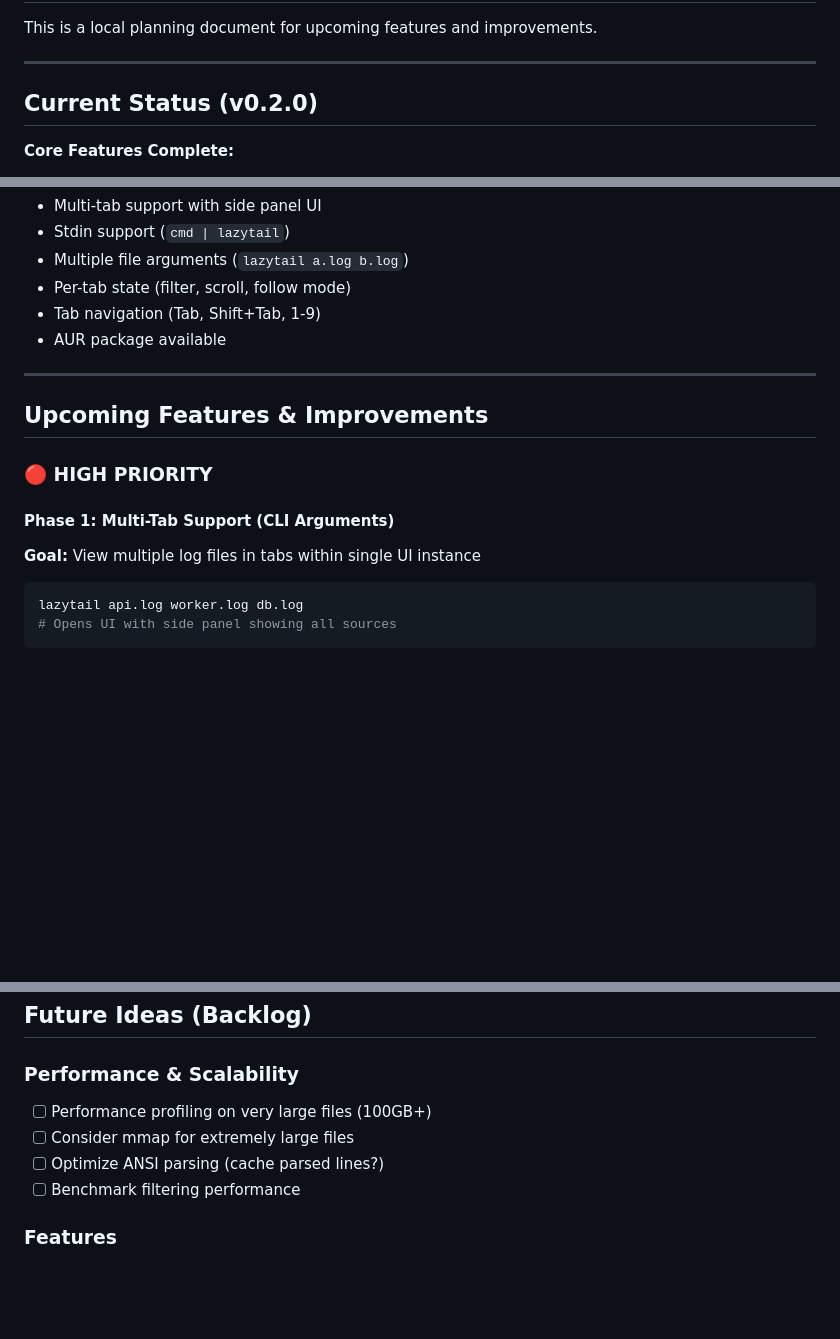
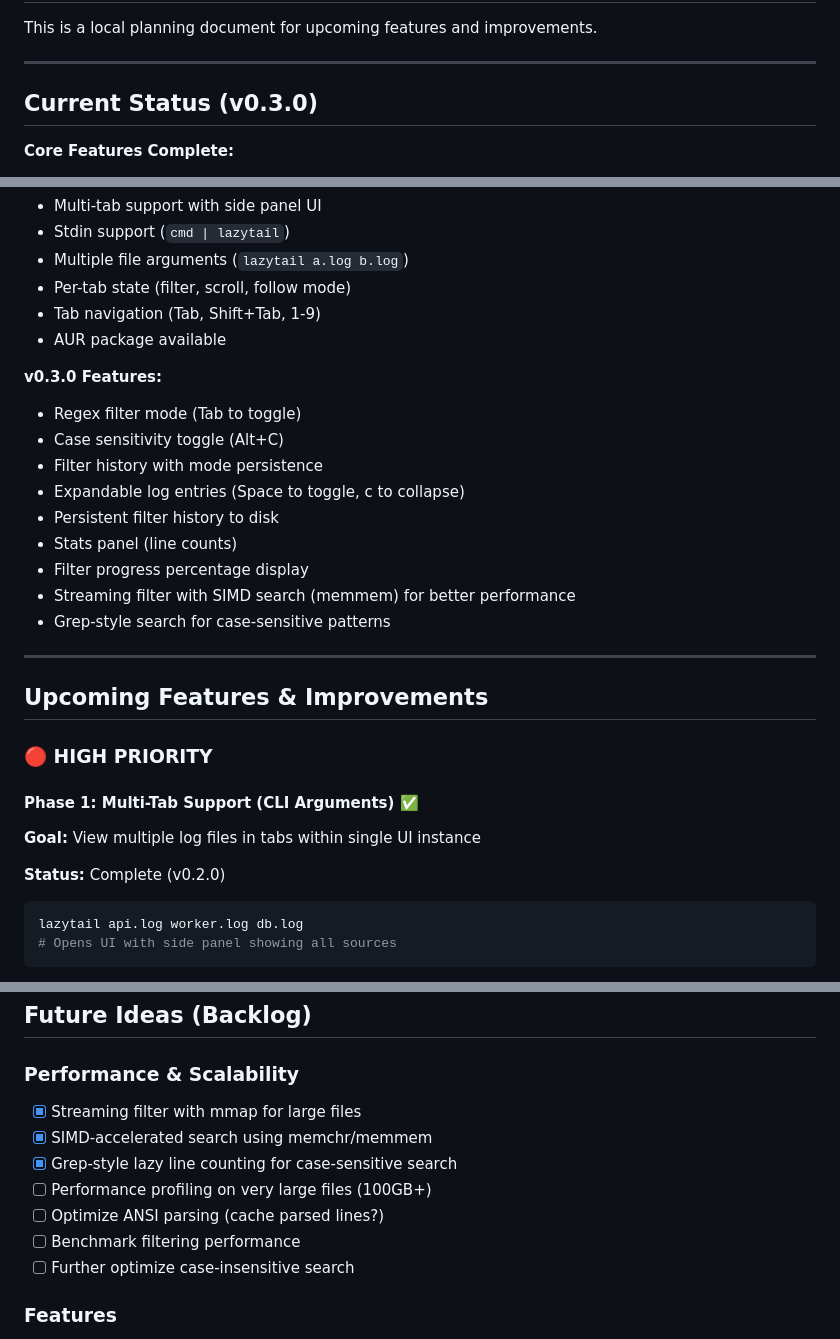
Before and after one commit to raaymax/lazytail, a Markdown page: ROADMAP.md, 3 parts joined by grey strips. GitHub-like rendering; blank space fills up the shorter version.

Commit message:
docs: update roadmap with v0.3.0 status and completed tasks

````diff
--- a/ROADMAP.md
+++ b/ROADMAP.md
@@ -4,7 +4,7 @@ This is a local planning document for upcoming features and improvements.
 
 ---
 
-## Current Status (v0.2.0)
+## Current Status (v0.3.0)
 
 **Core Features Complete:**
 - Lazy file reading with indexed line positions
@@ -27,14 +27,27 @@ This is a local planning document for upcoming features and improvements.
 - Tab navigation (Tab, Shift+Tab, 1-9)
 - AUR package available
 
+**v0.3.0 Features:**
+- Regex filter mode (Tab to toggle)
+- Case sensitivity toggle (Alt+C)
+- Filter history with mode persistence
+- Expandable log entries (Space to toggle, c to collapse)
+- Persistent filter history to disk
+- Stats panel (line counts)
+- Filter progress percentage display
+- Streaming filter with SIMD search (memmem) for better performance
+- Grep-style search for case-sensitive patterns
+
 ---
 
 ## Upcoming Features & Improvements
 
 ### 🔴 HIGH PRIORITY
 
-#### Phase 1: Multi-Tab Support (CLI Arguments)
+#### Phase 1: Multi-Tab Support (CLI Arguments) ✅
 **Goal:** View multiple log files in tabs within single UI instance
+
+**Status:** Complete (v0.2.0)
 
 ```bash
 lazytail api.log worker.log db.log
@@ -620,10 +633,13 @@ TRACE → DEBUG → INFO → WARN → ERROR → FATAL
 ## Future Ideas (Backlog)
 
 ### Performance & Scalability
+- [x] Streaming filter with mmap for large files
+- [x] SIMD-accelerated search using memchr/memmem
+- [x] Grep-style lazy line counting for case-sensitive search
 - [ ] Performance profiling on very large files (100GB+)
-- [ ] Consider mmap for extremely large files
 - [ ] Optimize ANSI parsing (cache parsed lines?)
 - [ ] Benchmark filtering performance
+- [ ] Further optimize case-insensitive search
 
 ### Features
 - [ ] JSON log parsing and formatted view
````
Also changed, not shown: other parts of ROADMAP.md (+21 -21 lines).
